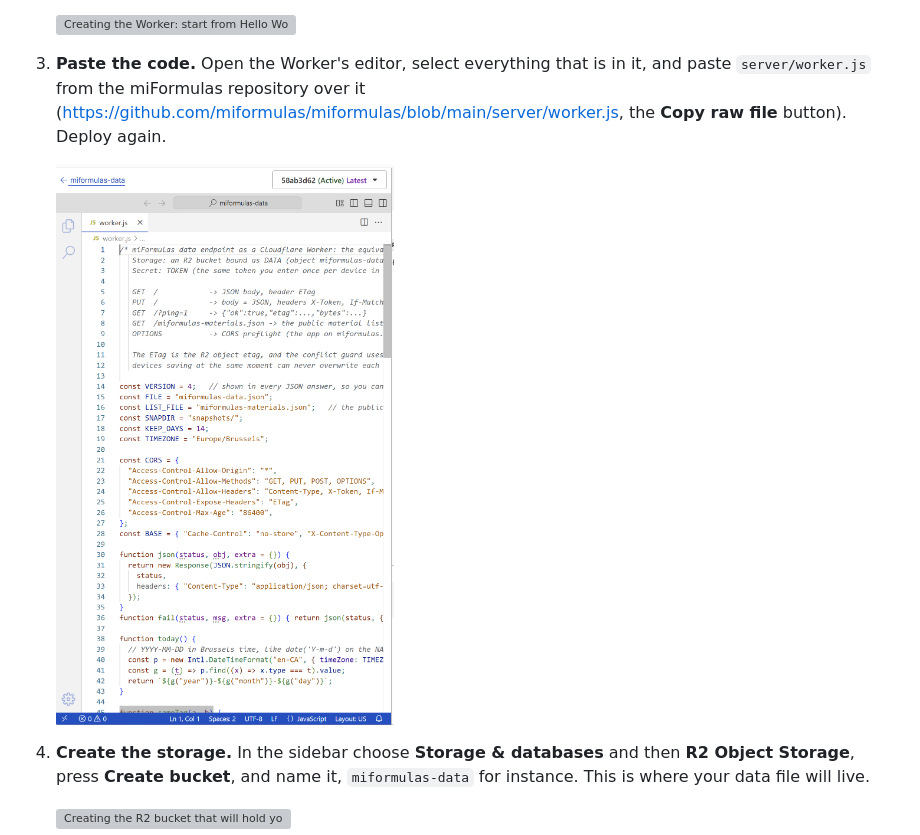
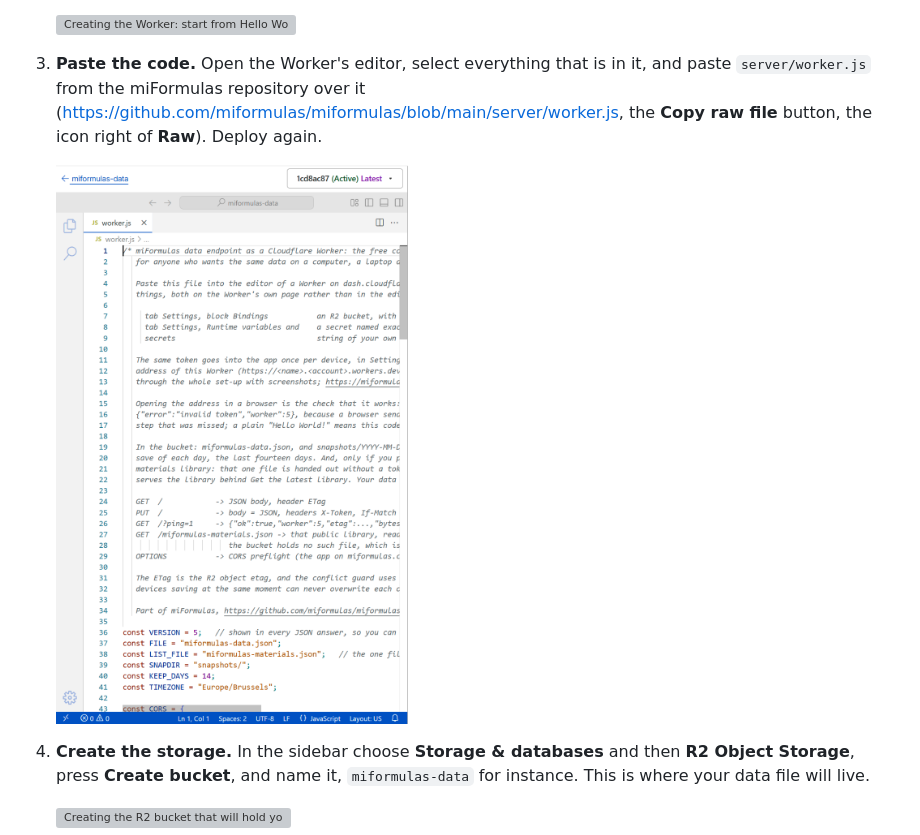
Before and after one commit to miformulas/miformulas, a Markdown page: docs/manual.md, the part around one of its changes. Drawn GitHub-style; pictures changed too: docs/img/cloudflare-03-edit-code.png; grey boxes are pictures that could not be loaded.

```diff
--- a/docs/manual.md
+++ b/docs/manual.md
@@ -481,7 +481,7 @@ The screens below are how the Cloudflare dashboard looked in September 2026. Clo
 
     ![Creating the Worker: start from Hello World.](img/cloudflare-02-create-worker.png)
 
-3. **Paste the code.** Open the Worker's editor, select everything that is in it, and paste `server/worker.js` from the miFormulas repository over it (https://github.com/miformulas/miformulas/blob/main/server/worker.js, the **Copy raw file** button). Deploy again.
+3. **Paste the code.** Open the Worker's editor, select everything that is in it, and paste `server/worker.js` from the miFormulas repository over it (https://github.com/miformulas/miformulas/blob/main/server/worker.js, the **Copy raw file** button, the icon right of **Raw**). Deploy again.
 
     ![The Worker's code editor with worker.js pasted over the example.](img/cloudflare-03-edit-code.png)
 
```
Also changed, not shown: other parts of docs/manual.md (+2 -2 lines), docs/img/cloudflare-06-secret.png, docs/img/cloudflare-07-url.png, 3 other files.
